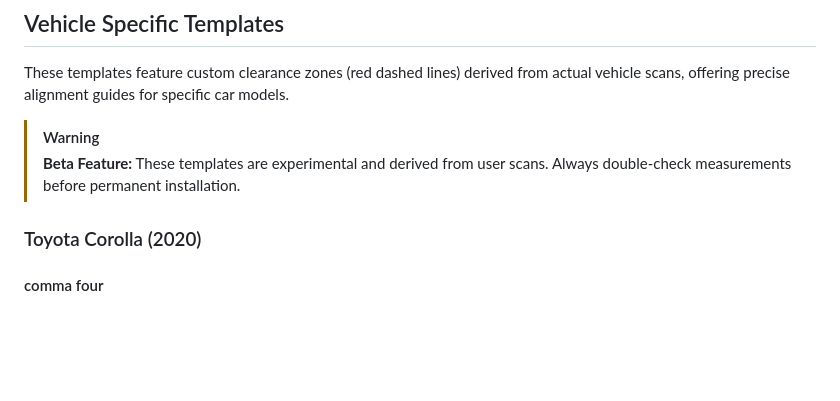
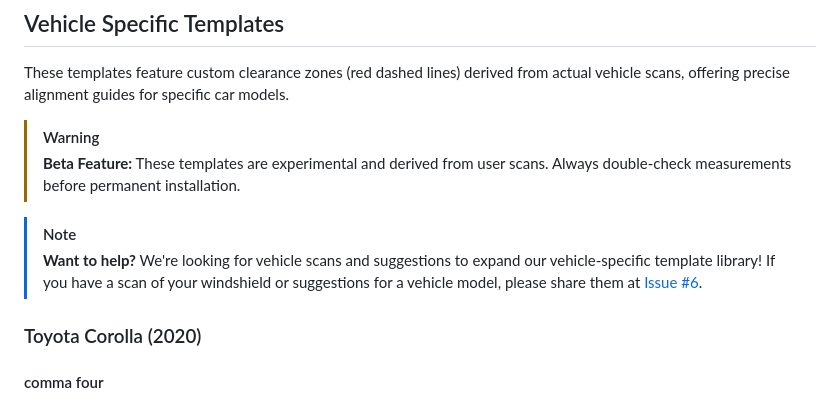
Before and after one commit to ophwug/mount-install-templates, a Markdown page: README.md, the part around the change. Drawn GitHub-style; blank space fills up the shorter version.

Commit message:
Add call to action for vehicle-specific template contributions
Co-authored-by: nelsonjchen <5363+nelsonjchen@users.noreply.github.com>

```diff
--- a/README.md
+++ b/README.md
@@ -37,6 +37,9 @@ These templates feature custom clearance zones (red dashed lines) derived from a
 
 > [!WARNING]
 > **Beta Feature:** These templates are experimental and derived from user scans. Always double-check measurements before permanent installation.
+
+> [!NOTE]
+> **Want to help?** We're looking for vehicle scans and suggestions to expand our vehicle-specific template library! If you have a scan of your windshield or suggestions for a vehicle model, please share them at [Issue #6](https://github.com/ophwug/mount-install-templates/issues/6).
 
 ### Toyota Corolla (2020)
 #### comma four
```
